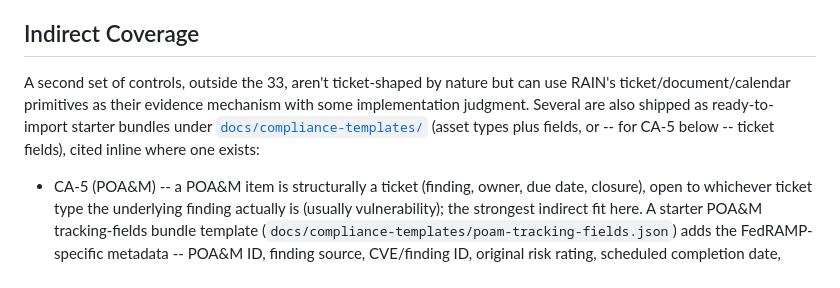
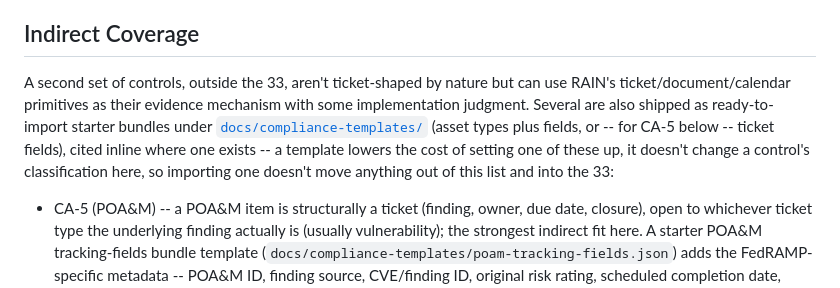
Before and after one commit to timlossev/rain, a Markdown page: docs/itsm-controls-mapping.md, the part around the change. Drawn GitHub-style.

Commit message:
Clarify: a starter template doesn't move a control into the 33
Direct answer to the natural follow-up question -- importing a bundle
template lowers the setup cost for an Indirect Coverage item, it
doesn't change what tier that control sits in. Made explicit in the
Indirect Coverage section's own lead sentence rather than left implicit.

Co-Authored-By: Claude Sonnet 5 <noreply@anthropic.com>

```diff
--- a/docs/itsm-controls-mapping.md
+++ b/docs/itsm-controls-mapping.md
@@ -191,7 +191,7 @@ That's a real promotion out of "requires judgment" into the same category the 33
 
 ## Indirect Coverage
 
-A second set of controls, outside the 33, aren't ticket-shaped by nature but can use RAIN's ticket/document/calendar primitives as their evidence mechanism with some implementation judgment. Several are also shipped as ready-to-import starter bundles under [`docs/compliance-templates/`](compliance-templates/) (asset types plus fields, or -- for CA-5 below -- ticket fields), cited inline where one exists:
+A second set of controls, outside the 33, aren't ticket-shaped by nature but can use RAIN's ticket/document/calendar primitives as their evidence mechanism with some implementation judgment. Several are also shipped as ready-to-import starter bundles under [`docs/compliance-templates/`](compliance-templates/) (asset types plus fields, or -- for CA-5 below -- ticket fields), cited inline where one exists -- a template lowers the cost of setting one of these up, it doesn't change a control's classification here, so importing one doesn't move anything out of this list and into the 33:
 
 - CA-5 (POA&M) -- a POA&M item is structurally a ticket (finding, owner, due date, closure), open to whichever ticket type the underlying finding actually is (usually vulnerability); the strongest indirect fit here. A starter POA&M tracking-fields bundle template (`docs/compliance-templates/poam-tracking-fields.json`) adds the FedRAMP-specific metadata -- POA&M ID, finding source, CVE/finding ID, original risk rating, scheduled completion date, point of contact, deviation type and justification -- as ticket custom fields rather than asset fields, since a POA&M item's lifecycle (opened, tracked, closed or risk-accepted) is a ticket's lifecycle, not a persistent asset's; it's the one starter template scoped to tickets instead of assets. One real gap: FedRAMP's own POA&M template expects discrete, individually-dated milestones per item, and RAIN has no first-class milestone list -- a ticket's timestamped comment thread and status history is the practical substitute, not a literal replacement.
 - RA-5 / RA-7 (Vulnerability Scanning / Risk Response) -- RAIN is the remediation-tracking half, not the scanner.
```
